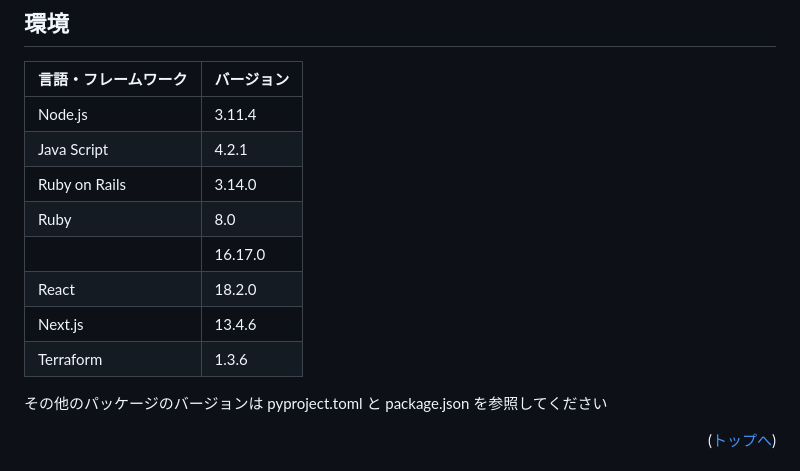
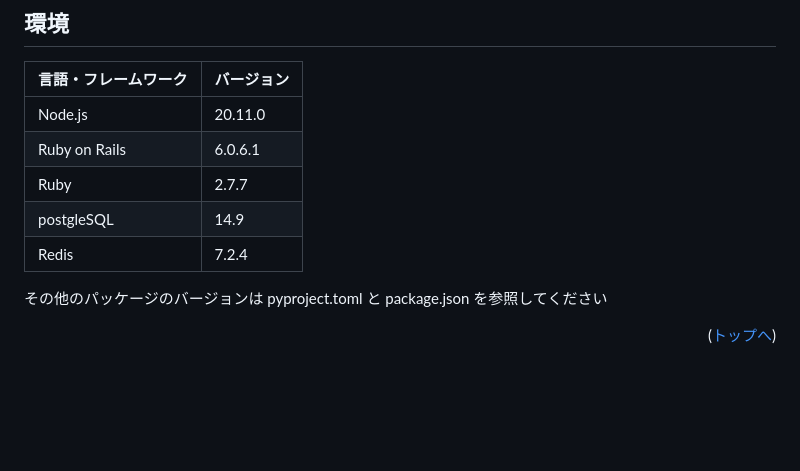
Before and after one commit to kumazaki-y/my-memoria, a Markdown page: README.md, the part around the change. Rendered like a GitHub page; blank space fills up the shorter version.

```diff
--- a/README.md
+++ b/README.md
@@ -39,14 +39,12 @@
 
 | 言語・フレームワーク  | バージョン |
 | --------------------- | ---------- |
-| Node.js               | 3.11.4     |
-| Java Script           | 4.2.1      |
-| Ruby on Rails         | 3.14.0     |
-| Ruby                  | 8.0        |
-|                | 16.17.0    |
-| React                 | 18.2.0     |
-| Next.js               | 13.4.6     |
-| Terraform             | 1.3.6      |
+| Node.js               |20.11.0     |
+| Ruby on Rails         |6.0.6.1     |
+| Ruby                  |2.7.7       |
+| postgleSQL            |14.9        |
+| Redis                 |7.2.4       |
+
 
 その他のパッケージのバージョンは pyproject.toml と package.json を参照してください
 
```
